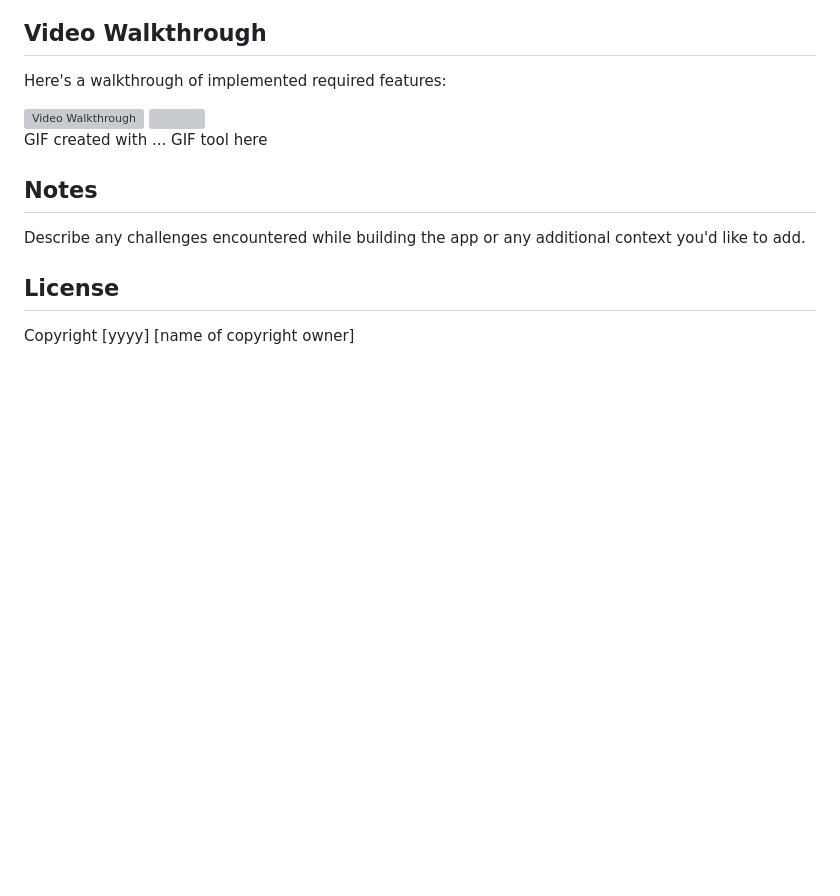
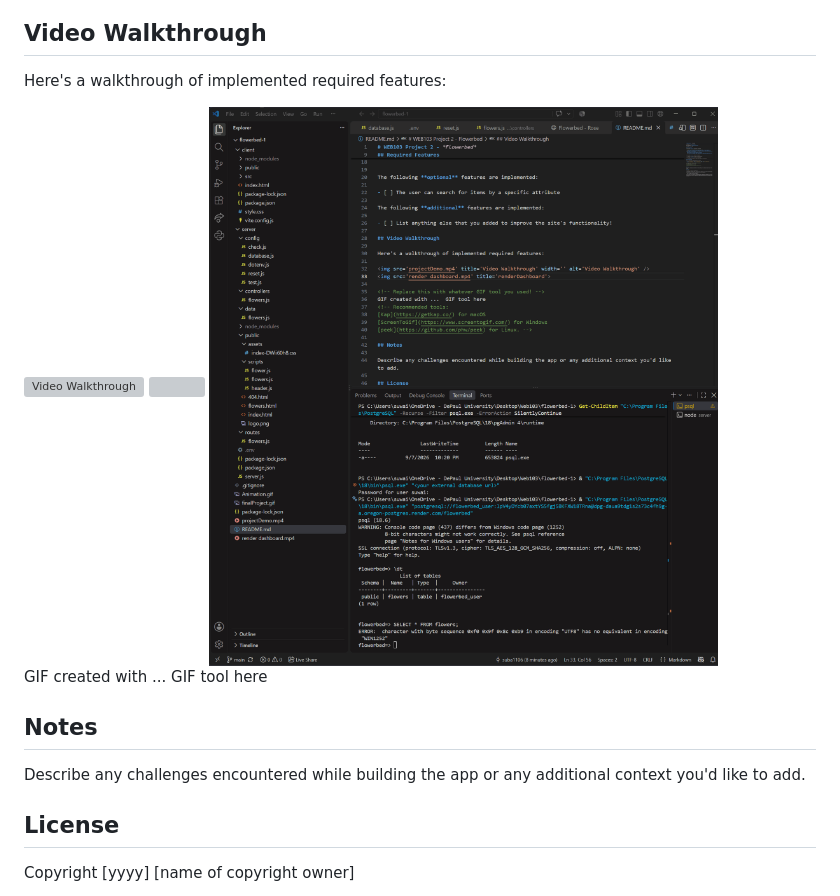
Before and after one commit to suba1106/flowerbed, a Markdown page: README.md, the part around the change. GitHub-like rendering; pictures changed too: tableShow.gif (added); blank space fills up the shorter version; grey boxes are pictures that could not be loaded.

```diff
--- a/README.md
+++ b/README.md
@@ -31,6 +31,7 @@ Here's a walkthrough of implemented required features:
 
 <img src='projectDemo.mp4' title='Video Walkthrough' width='' alt='Video Walkthrough' />
 <img src='render dashboard.mp4' title='renderDashboard'>
+<img src='tableShow.gif' title='Showing the table'>
 
 <!-- Replace this with whatever GIF tool you used! -->
 GIF created with ...  GIF tool here
```
